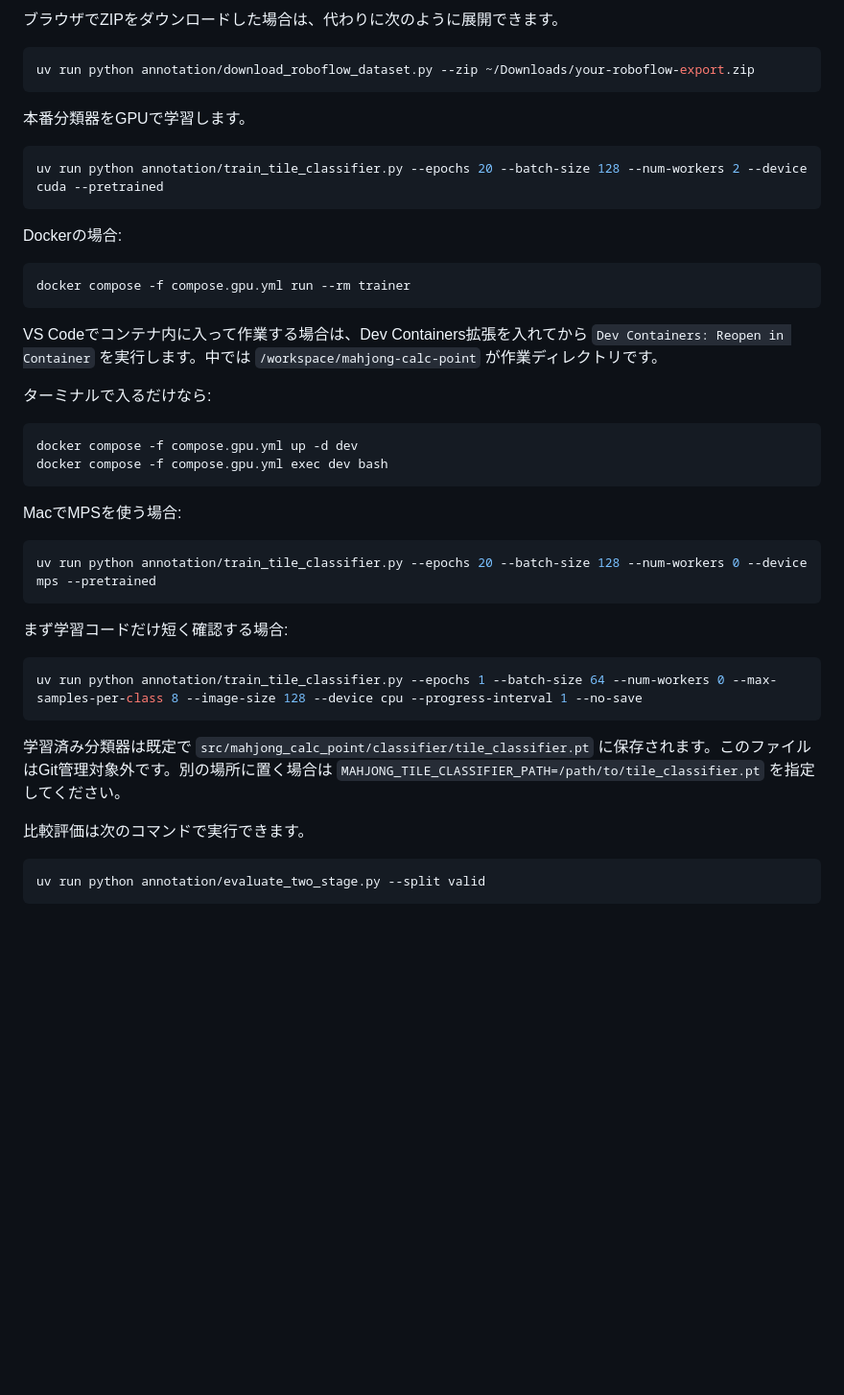
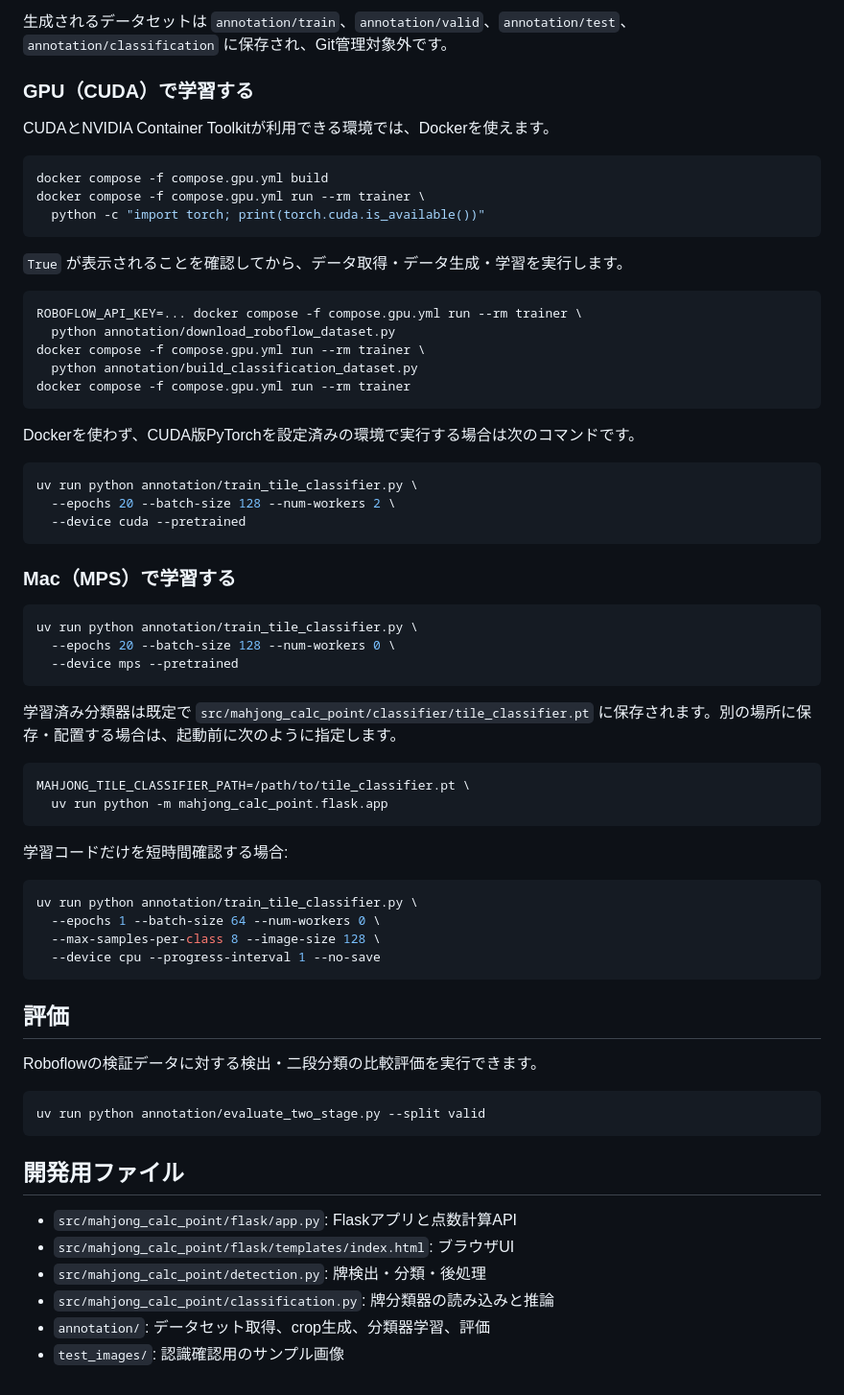
Before and after one commit to toufu-24/mahjong-calc-point, a Markdown page: README.md, the part around one of its changes. Shown at 96% size. Rendered like a GitHub page; blank space fills up the shorter version.

````diff
--- a/README.md
+++ b/README.md
@@ -67,48 +107,72 @@ docker compose -f compose.gpu.yml run --rm trainer python annotation/build_class
 ```
 
-ブラウザでZIPをダウンロードした場合は、代わりに次のように展開できます。
+生成されるデータセットは `annotation/train`、`annotation/valid`、`annotation/test`、`annotation/classification` に保存され、Git管理対象外です。
+
+### GPU（CUDA）で学習する
+
+CUDAとNVIDIA Container Toolkitが利用できる環境では、Dockerを使えます。
 
 ```bash
-uv run python annotation/download_roboflow_dataset.py --zip ~/Downloads/your-roboflow-export.zip
+docker compose -f compose.gpu.yml build
+docker compose -f compose.gpu.yml run --rm trainer \
+  python -c "import torch; print(torch.cuda.is_available())"
 ```
 
-本番分類器をGPUで学習します。
+`True` が表示されることを確認してから、データ取得・データ生成・学習を実行します。
 
 ```bash
-uv run python annotation/train_tile_classifier.py --epochs 20 --batch-size 128 --num-workers 2 --device cuda --pretrained
-```
-
-Dockerの場合:
-
-```bash
+ROBOFLOW_API_KEY=... docker compose -f compose.gpu.yml run --rm trainer \
+  python annotation/download_roboflow_dataset.py
+docker compose -f compose.gpu.yml run --rm trainer \
+  python annotation/build_classification_dataset.py
 docker compose -f compose.gpu.yml run --rm trainer
 ```
 
-VS Codeでコンテナ内に入って作業する場合は、Dev Containers拡張を入れてから `Dev Containers: Reopen in Container` を実行します。中では `/workspace/mahjong-calc-point` が作業ディレクトリです。
-
-ターミナルで入るだけなら:
+Dockerを使わず、CUDA版PyTorchを設定済みの環境で実行する場合は次のコマンドです。
 
 ```bash
-docker compose -f compose.gpu.yml up -d dev
-docker compose -f compose.gpu.yml exec dev bash
+uv run python annotation/train_tile_classifier.py \
+  --epochs 20 --batch-size 128 --num-workers 2 \
+  --device cuda --pretrained
 ```
 
-MacでMPSを使う場合:
+### Mac（MPS）で学習する
 
 ```bash
-uv run python annotation/train_tile_classifier.py --epochs 20 --batch-size 128 --num-workers 0 --device mps --pretrained
+uv run python annotation/train_tile_classifier.py \
+  --epochs 20 --batch-size 128 --num-workers 0 \
+  --device mps --pretrained
 ```
 
-まず学習コードだけ短く確認する場合:
+学習済み分類器は既定で `src/mahjong_calc_point/classifier/tile_classifier.pt` に保存されます。別の場所に保存・配置する場合は、起動前に次のように指定します。
 
 ```bash
-uv run python annotation/train_tile_classifier.py --epochs 1 --batch-size 64 --num-workers 0 --max-samples-per-class 8 --image-size 128 --device cpu --progress-interval 1 --no-save
+MAHJONG_TILE_CLASSIFIER_PATH=/path/to/tile_classifier.pt \
+  uv run python -m mahjong_calc_point.flask.app
 ```
 
-学習済み分類器は既定で `src/mahjong_calc_point/classifier/tile_classifier.pt` に保存されます。このファイルはGit管理対象外です。別の場所に置く場合は `MAHJONG_TILE_CLASSIFIER_PATH=/path/to/tile_classifier.pt` を指定してください。
+学習コードだけを短時間確認する場合:
 
-比較評価は次のコマンドで実行できます。
+```bash
+uv run python annotation/train_tile_classifier.py \
+  --epochs 1 --batch-size 64 --num-workers 0 \
+  --max-samples-per-class 8 --image-size 128 \
+  --device cpu --progress-interval 1 --no-save
+```
+
+## 評価
+
+Roboflowの検証データに対する検出・二段分類の比較評価を実行できます。
 
 ```bash
 uv run python annotation/evaluate_two_stage.py --split valid
 ```
+
+## 開発用ファイル
+
+- `src/mahjong_calc_point/flask/app.py`: Flaskアプリと点数計算API
+- `src/mahjong_calc_point/flask/templates/index.html`: ブラウザUI
+- `src/mahjong_calc_point/detection.py`: 牌検出・分類・後処理
+- `src/mahjong_calc_point/classification.py`: 牌分類器の読み込みと推論
+- `annotation/`: データセット取得、crop生成、分類器学習、評価
+- `test_images/`: 認識確認用のサンプル画像
````
Also changed, not shown: other parts of README.md (+75 -35 lines).
